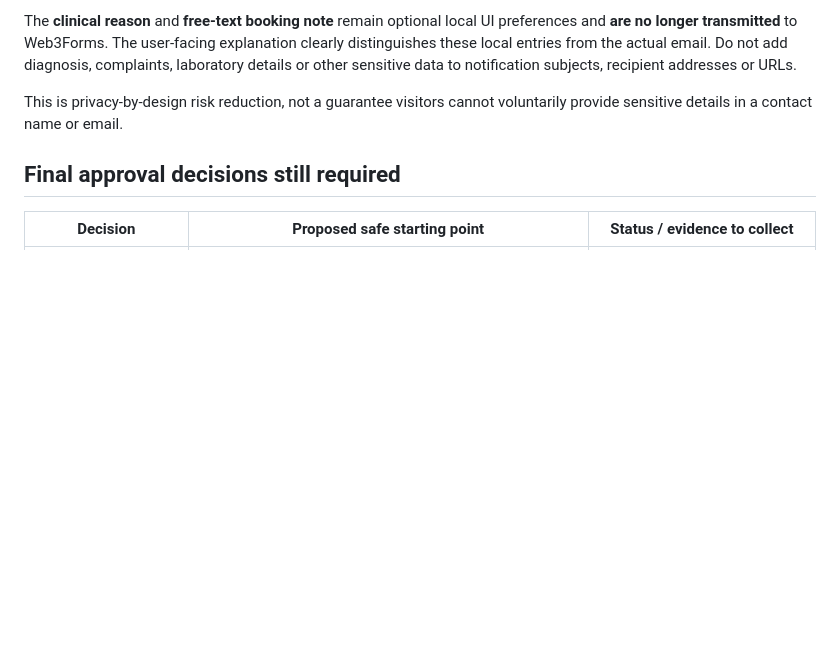
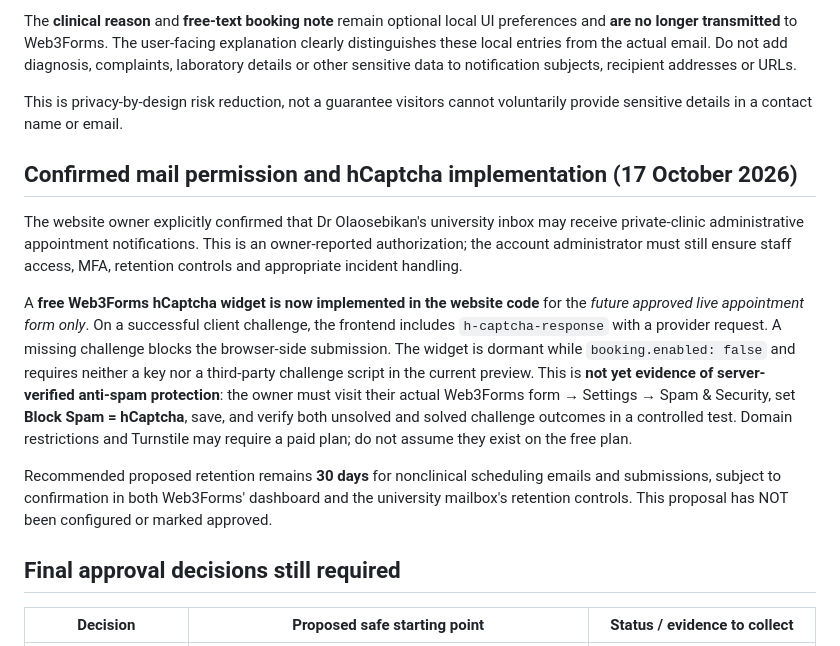
Before and after one commit to Abdudhi100/dr_olaosebikan, a Markdown page: docs/APPOINTMENT_PRIVACY_AND_RETENTION_REVIEW_20261017.md, the part around the change. Drawn GitHub-style; blank space fills up the shorter version.

Commit message:
docs: record authorized receiving inbox and pending hCaptcha provider enforcement

```diff
--- a/docs/APPOINTMENT_PRIVACY_AND_RETENTION_REVIEW_20261017.md
+++ b/docs/APPOINTMENT_PRIVACY_AND_RETENTION_REVIEW_20261017.md
@@ -36,6 +36,30 @@ to notification subjects, recipient addresses or URLs.
 
 This is privacy-by-design risk reduction, not a guarantee visitors cannot
 voluntarily provide sensitive details in a contact name or email.
+
+## Confirmed mail permission and hCaptcha implementation (17 October 2026)
+
+The website owner explicitly confirmed that Dr Olaosebikan's university inbox
+may receive private-clinic administrative appointment notifications. This is an
+owner-reported authorization; the account administrator must still ensure staff
+access, MFA, retention controls and appropriate incident handling.
+
+A **free Web3Forms hCaptcha widget is now implemented in the website code**
+for the *future approved live appointment form only*. On a successful client
+challenge, the frontend includes `h-captcha-response` with a provider request.
+A missing challenge blocks the browser-side submission. The widget is dormant
+while `booking.enabled: false` and requires neither a key nor a third-party
+challenge script in the current preview. This is **not yet evidence of
+server-verified anti-spam protection**: the owner must visit their actual
+Web3Forms form → Settings → Spam & Security, set **Block Spam = hCaptcha**,
+save, and verify both unsolved and solved challenge outcomes in a controlled
+test. Domain restrictions and Turnstile may require a paid plan; do not assume
+they exist on the free plan.
+
+Recommended proposed retention remains **30 days** for nonclinical scheduling
+emails and submissions, subject to confirmation in both Web3Forms' dashboard
+and the university mailbox's retention controls. This proposal has NOT been
+configured or marked approved.
 
 ## Final approval decisions still required
 
```
